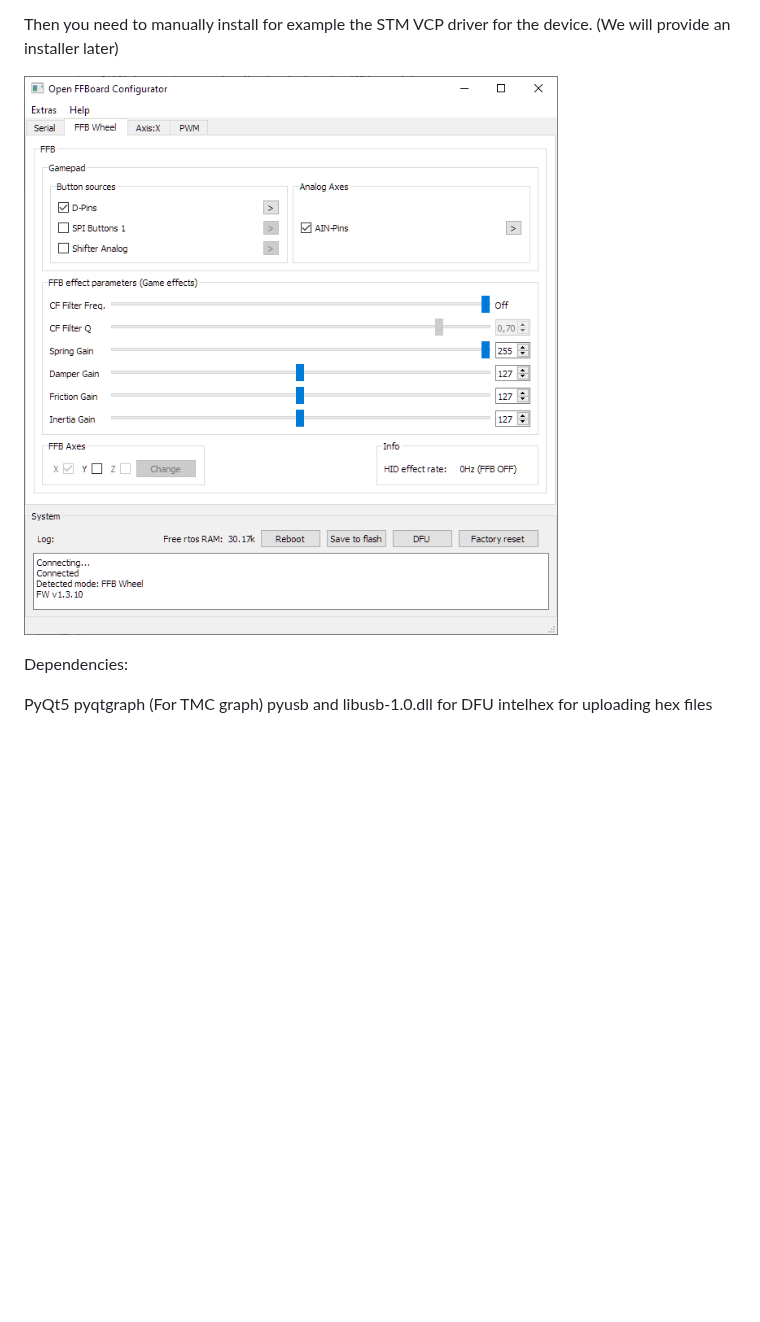
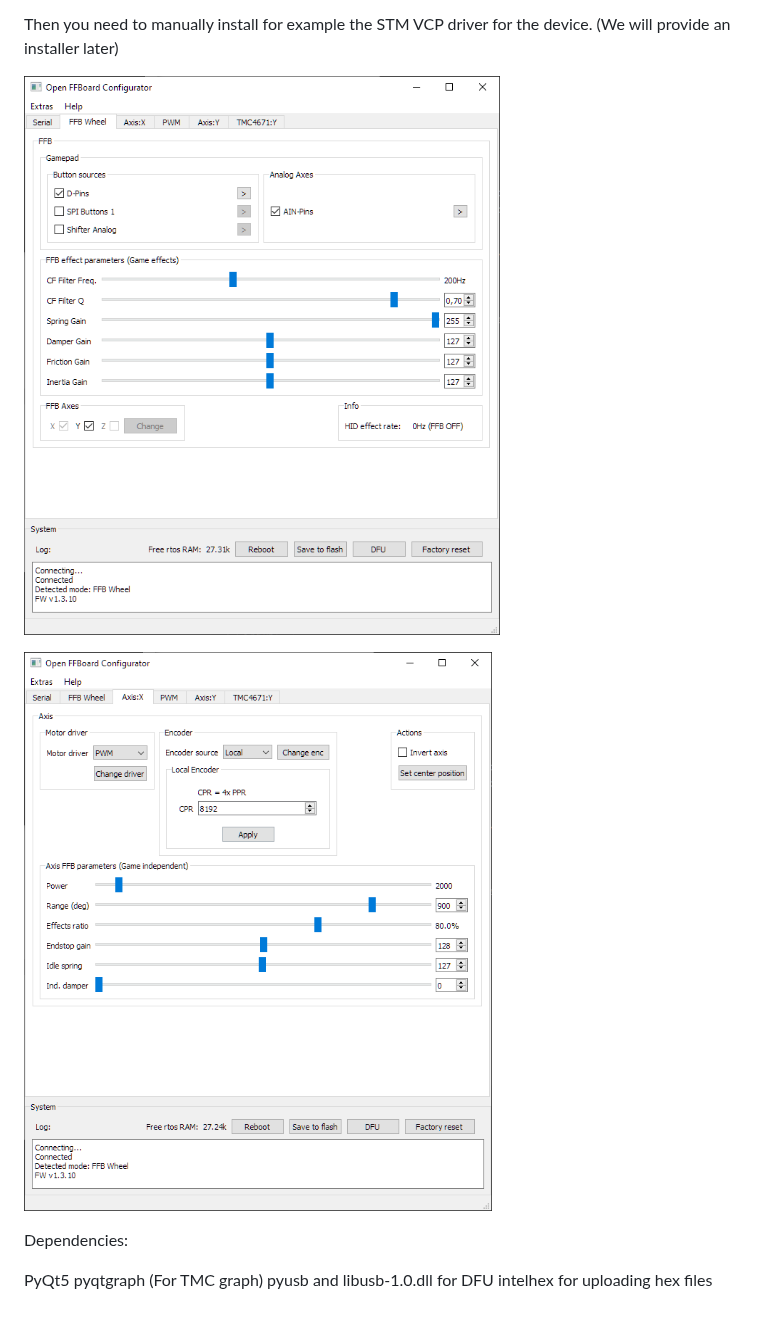
Before and after one commit to Ultrawipf/OpenFFBoard-configurator, a Markdown page: README.md, the part around the change. Drawn GitHub-style; blank space fills up the shorter version.

```diff
--- a/README.md
+++ b/README.md
@@ -16,7 +16,10 @@ On older windows versions CDC drivers may not load automatically.
 Then you need to manually install for example the STM VCP driver for the device. (We will provide an installer later)
 
 
-![FFB Window](screenshots/FFBwheel.png?raw=true)
+![FFB Window](screenshots/FFBwheel_multiaxis.png?raw=true)
+
+
+![Axis Window](screenshots/Axispage.png?raw=true)
 
 Dependencies:
 
```
Also changed, not shown: screenshots/odriveui.png (added), 1 other file.
